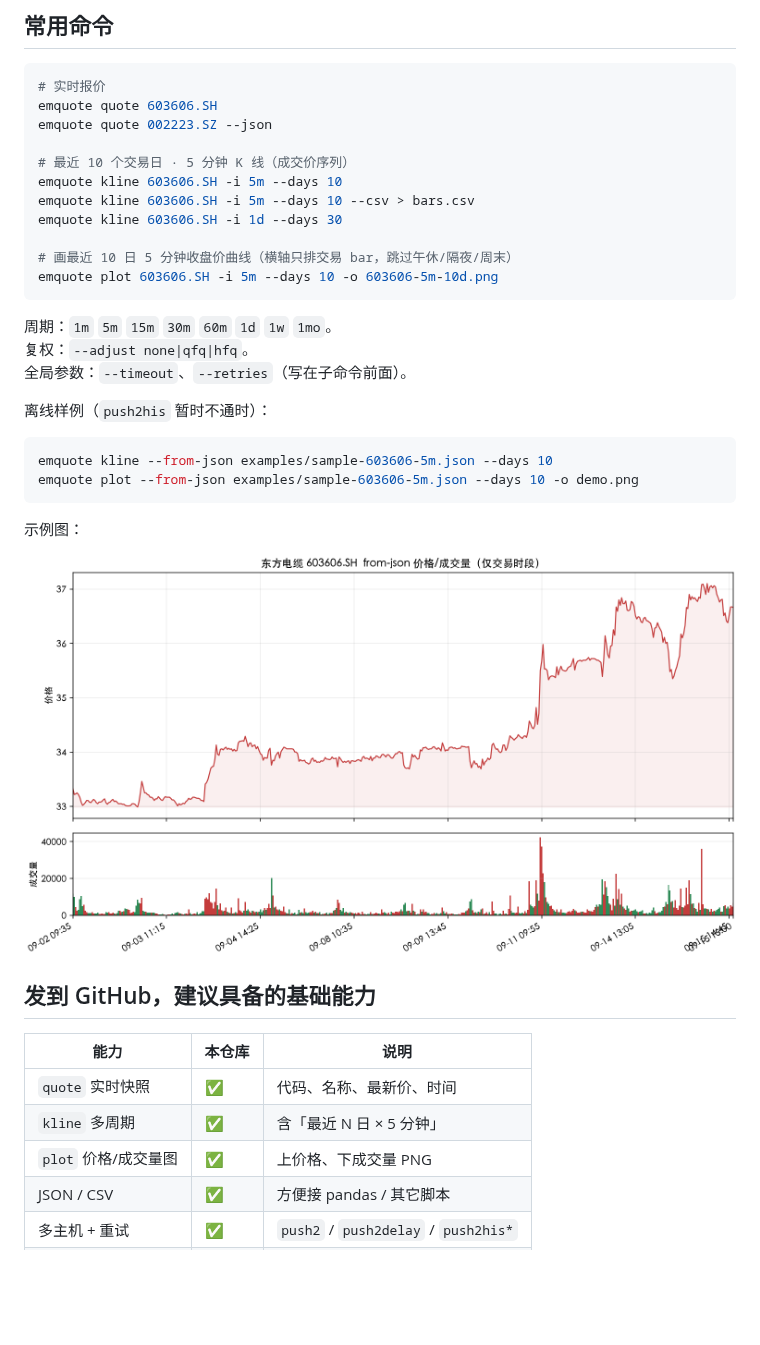
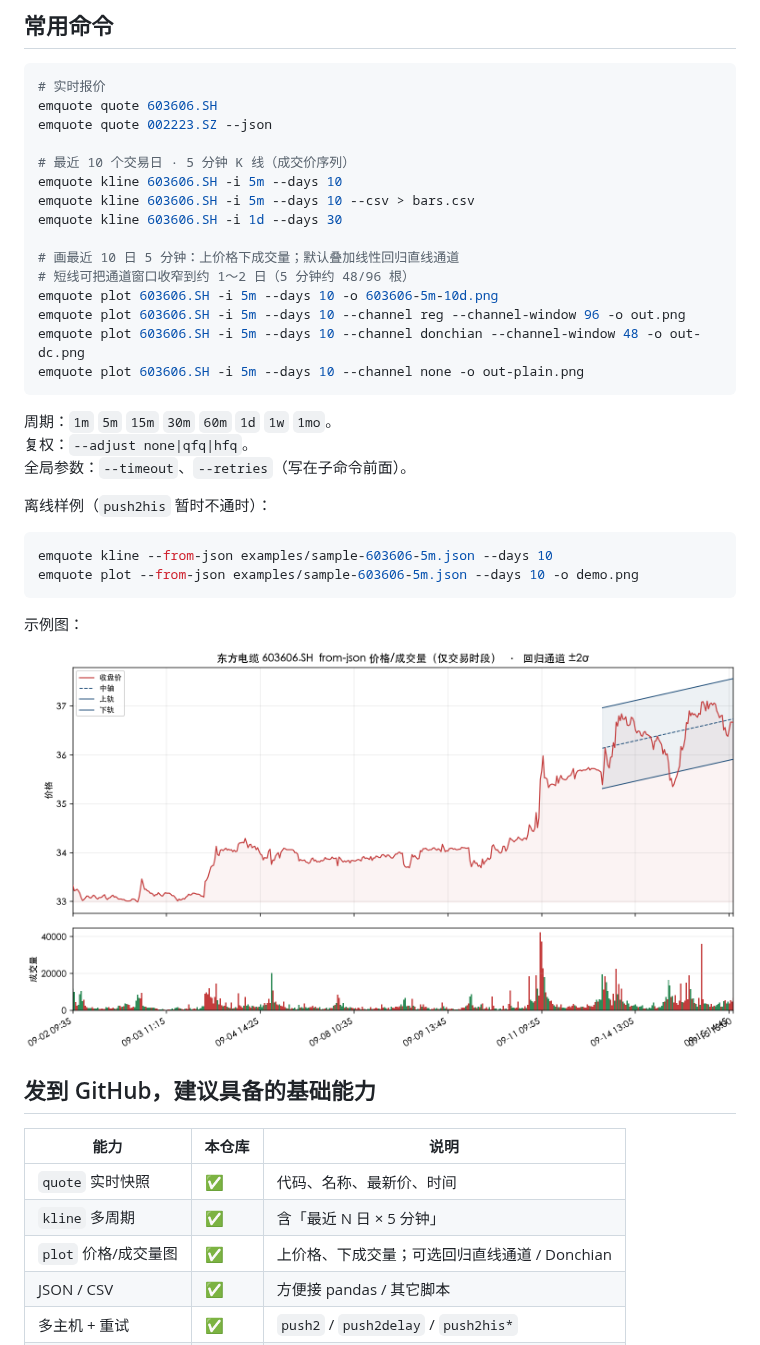
Before and after one commit to jqlong17/eastmoney-cli, a Markdown page: README.md, the part around the change. Drawn GitHub-style; pictures changed too: examples/demo-603606-5m-10d.png; blank space fills up the shorter version.

Commit message:
feat: add regression and Donchian channels to plot
Default plot overlays a linear-regression price channel for short-term
context; Donchian and channel window/width flags are also available.

````diff
--- a/README.md
+++ b/README.md
@@ -35,8 +35,12 @@ emquote kline 603606.SH -i 5m --days 10
 emquote kline 603606.SH -i 5m --days 10 --csv > bars.csv
 emquote kline 603606.SH -i 1d --days 30
 
-# 画最近 10 日 5 分钟收盘价曲线（横轴只排交易 bar，跳过午休/隔夜/周末）
+# 画最近 10 日 5 分钟：上价格下成交量；默认叠加线性回归直线通道
+# 短线可把通道窗口收窄到约 1～2 日（5 分钟约 48/96 根）
 emquote plot 603606.SH -i 5m --days 10 -o 603606-5m-10d.png
+emquote plot 603606.SH -i 5m --days 10 --channel reg --channel-window 96 -o out.png
+emquote plot 603606.SH -i 5m --days 10 --channel donchian --channel-window 48 -o out-dc.png
+emquote plot 603606.SH -i 5m --days 10 --channel none -o out-plain.png
 ```
 
 周期：`1m` `5m` `15m` `30m` `60m` `1d` `1w` `1mo`。
@@ -60,7 +64,7 @@ emquote plot --from-json examples/sample-603606-5m.json --days 10 -o demo.png
 |---|---|---|
 | `quote` 实时快照 | ✅ | 代码、名称、最新价、时间 |
 | `kline` 多周期 | ✅ | 含「最近 N 日 × 5 分钟」 |
-| `plot` 价格/成交量图 | ✅ | 上价格、下成交量 PNG |
+| `plot` 价格/成交量图 | ✅ | 上价格、下成交量；可选回归直线通道 / Donchian |
 | JSON / CSV | ✅ | 方便接 pandas / 其它脚本 |
 | 多主机 + 重试 | ✅ | `push2` / `push2delay` / `push2his*` |
 | `pip install` 入口 | ✅ | 控制台命令 `emquote` |
````
Also changed, not shown: 2 other files.
